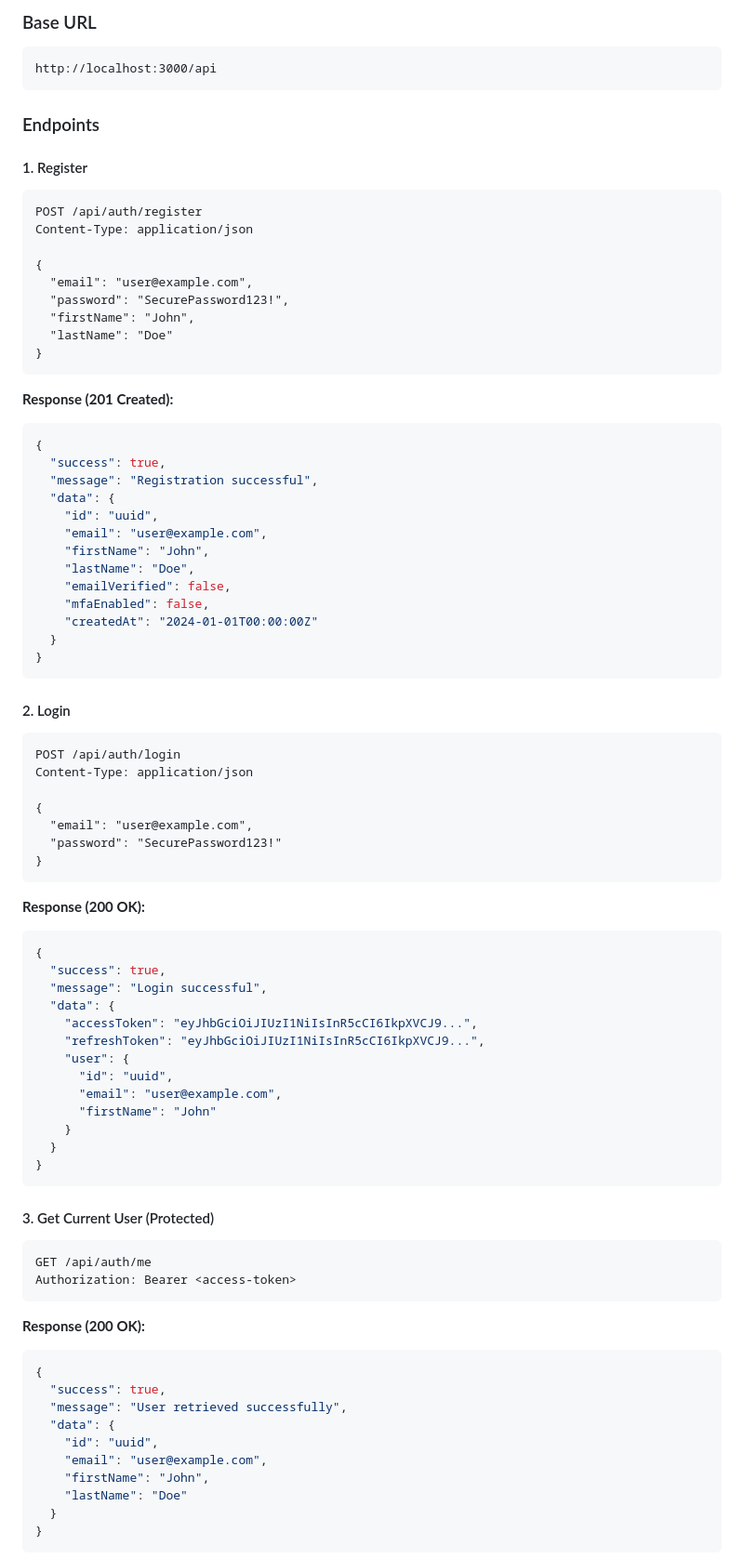
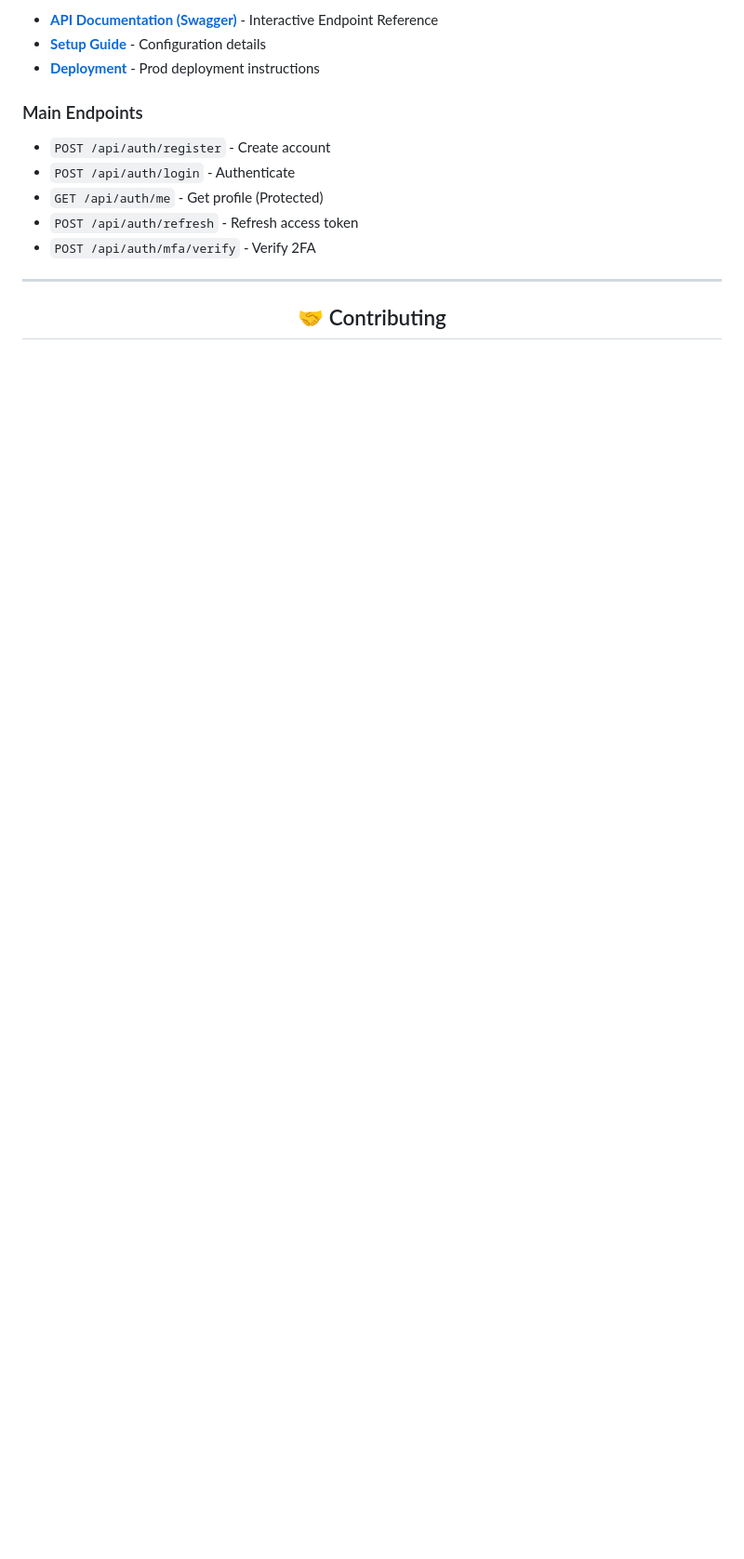
Before and after one commit to roshankumar0036singh/auth-server, a Markdown page: README.md, the part around one of its changes. Shown at 93% size. Rendered like a GitHub page; blank space fills up the shorter version.

````diff
--- a/README.md
+++ b/README.md
@@ -113,86 +180,19 @@ The server will start on `http://localhost:3000` 🎉
 
-### Base URL
-```
-http://localhost:3000/api
-```
+- **[API Documentation (Swagger)](http://localhost:8080/swagger/index.html)** - Interactive Endpoint Reference
+- **[Setup Guide](./README.md#configuration)** - Configuration details
+- **[Deployment](./README.md#deployment)** - Prod deployment instructions
 
-### Endpoints
+### Main Endpoints
 
-#### 1. Register
-```http
-POST /api/auth/register
-Content-Type: application/json
+- `POST /api/auth/register` - Create account
+- `POST /api/auth/login` - Authenticate
+- `GET /api/auth/me` - Get profile (Protected)
+- `POST /api/auth/refresh` - Refresh access token
+- `POST /api/auth/mfa/verify` - Verify 2FA
 
-{
-  "email": "user@example.com",
-  "password": "SecurePassword123!",
-  "firstName": "John",
-  "lastName": "Doe"
-}
-```
+---
 
-**Response (201 Created):**
-```json
-{
-  "success": true,
-  "message": "Registration successful",
-  "data": {
-    "id": "uuid",
-    "email": "user@example.com",
-    "firstName": "John",
-    "lastName": "Doe",
-    "emailVerified": false,
-    "mfaEnabled": false,
-    "createdAt": "2024-01-01T00:00:00Z"
-  }
-}
-```
+<h2 align="center" style="font-family: 'Segoe UI', Tahoma, Geneva, Verdana, sans-serif; color: #1E3A8A; font-weight: 700; margin-top: 2rem;">
+🤝 Contributing
+</h2>
 
-#### 2. Login
-```http
-POST /api/auth/login
-Content-Type: application/json
-
-{
-  "email": "user@example.com",
-  "password": "SecurePassword123!"
-}
-```
-
-**Response (200 OK):**
-```json
-{
-  "success": true,
-  "message": "Login successful",
-  "data": {
-    "accessToken": "eyJhbGciOiJIUzI1NiIsInR5cCI6IkpXVCJ9...",
-    "refreshToken": "eyJhbGciOiJIUzI1NiIsInR5cCI6IkpXVCJ9...",
-    "user": {
-      "id": "uuid",
-      "email": "user@example.com",
-      "firstName": "John"
-    }
-  }
-}
-```
-
-#### 3. Get Current User (Protected)
-```http
-GET /api/auth/me
-Authorization: Bearer <access-token>
-```
-
-**Response (200 OK):**
-```json
-{
-  "success": true,
-  "message": "User retrieved successfully",
-  "data": {
-    "id": "uuid",
-    "email": "user@example.com",
-    "firstName": "John",
-    "lastName": "Doe"
-  }
-}
-```
-
````
Also changed, not shown: other parts of README.md (+175 -251 lines).
